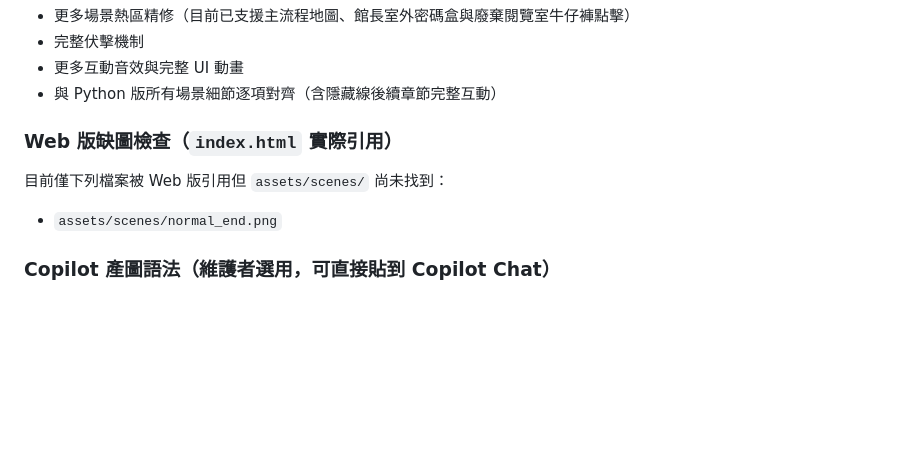
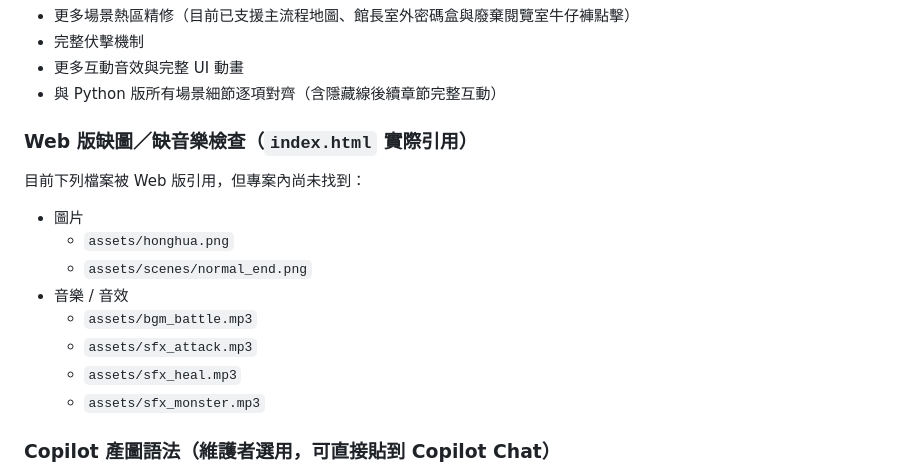
Before and after one commit to easychiu/HonghuaEatsBetelNut, a Markdown page: README.md, the part around the change. Drawn GitHub-style; blank space fills up the shorter version.

Commit message:
docs: update missing web image and audio asset list
Agent-Logs-Url: https://github.com/easychiu/HonghuaEatsBetelNut/sessions/241449a4-1560-4e50-866a-25a2f2e3bb32

Co-authored-by: easychiu <21554359+easychiu@users.noreply.github.com>

```diff
--- a/README.md
+++ b/README.md
@@ -89,11 +89,18 @@ python game.py                     # 啟動遊戲
 - 更多互動音效與完整 UI 動畫
 - 與 Python 版所有場景細節逐項對齊（含隱藏線後續章節完整互動）
 
-### Web 版缺圖檢查（`index.html` 實際引用）
+### Web 版缺圖／缺音樂檢查（`index.html` 實際引用）
 
-目前僅下列檔案被 Web 版引用但 `assets/scenes/` 尚未找到：
+目前下列檔案被 Web 版引用，但專案內尚未找到：
 
-- `assets/scenes/normal_end.png`
+- 圖片
+  - `assets/honghua.png`
+  - `assets/scenes/normal_end.png`
+- 音樂 / 音效
+  - `assets/bgm_battle.mp3`
+  - `assets/sfx_attack.mp3`
+  - `assets/sfx_heal.mp3`
+  - `assets/sfx_monster.mp3`
 
 ### Copilot 產圖語法（維護者選用，可直接貼到 Copilot Chat）
 
```
